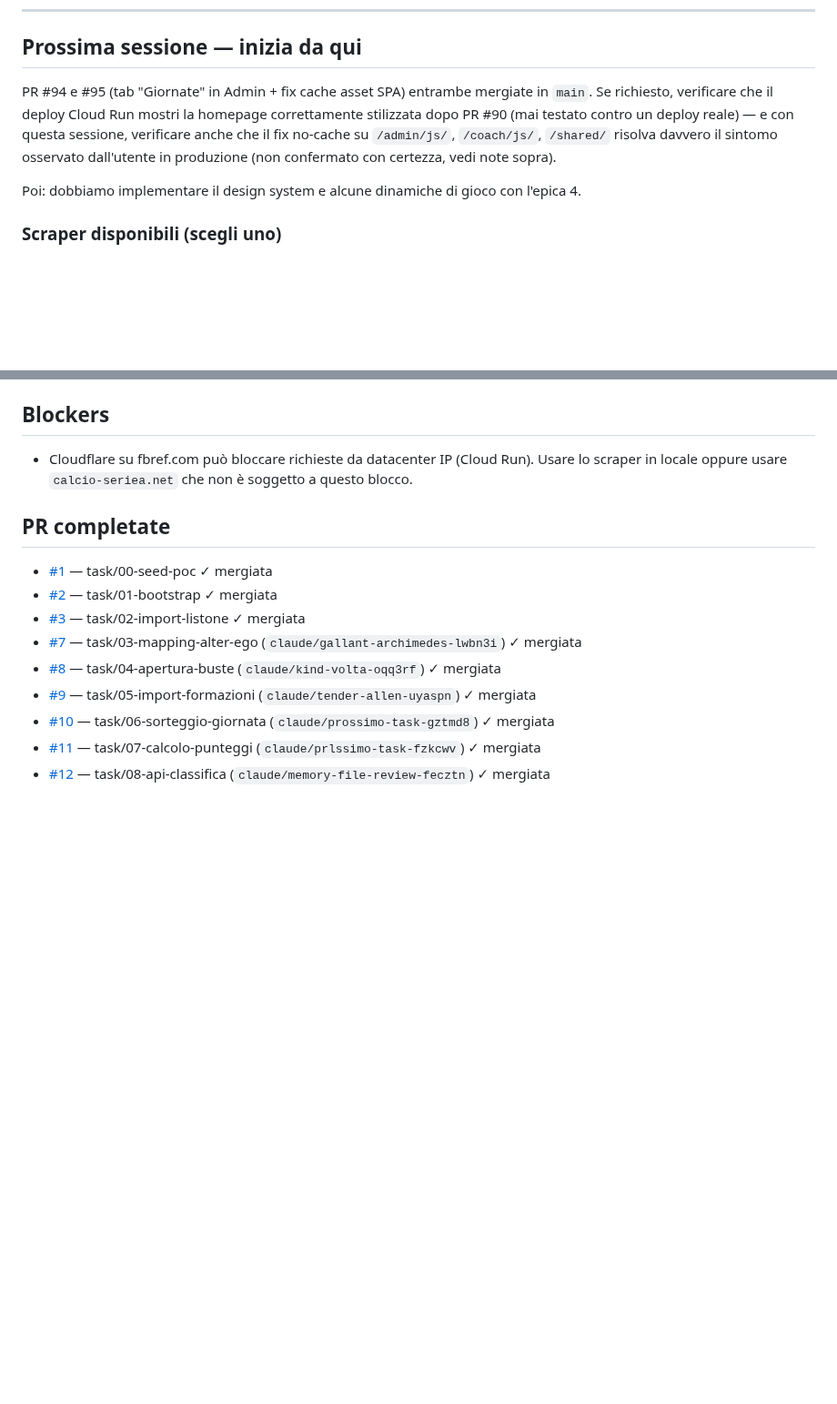
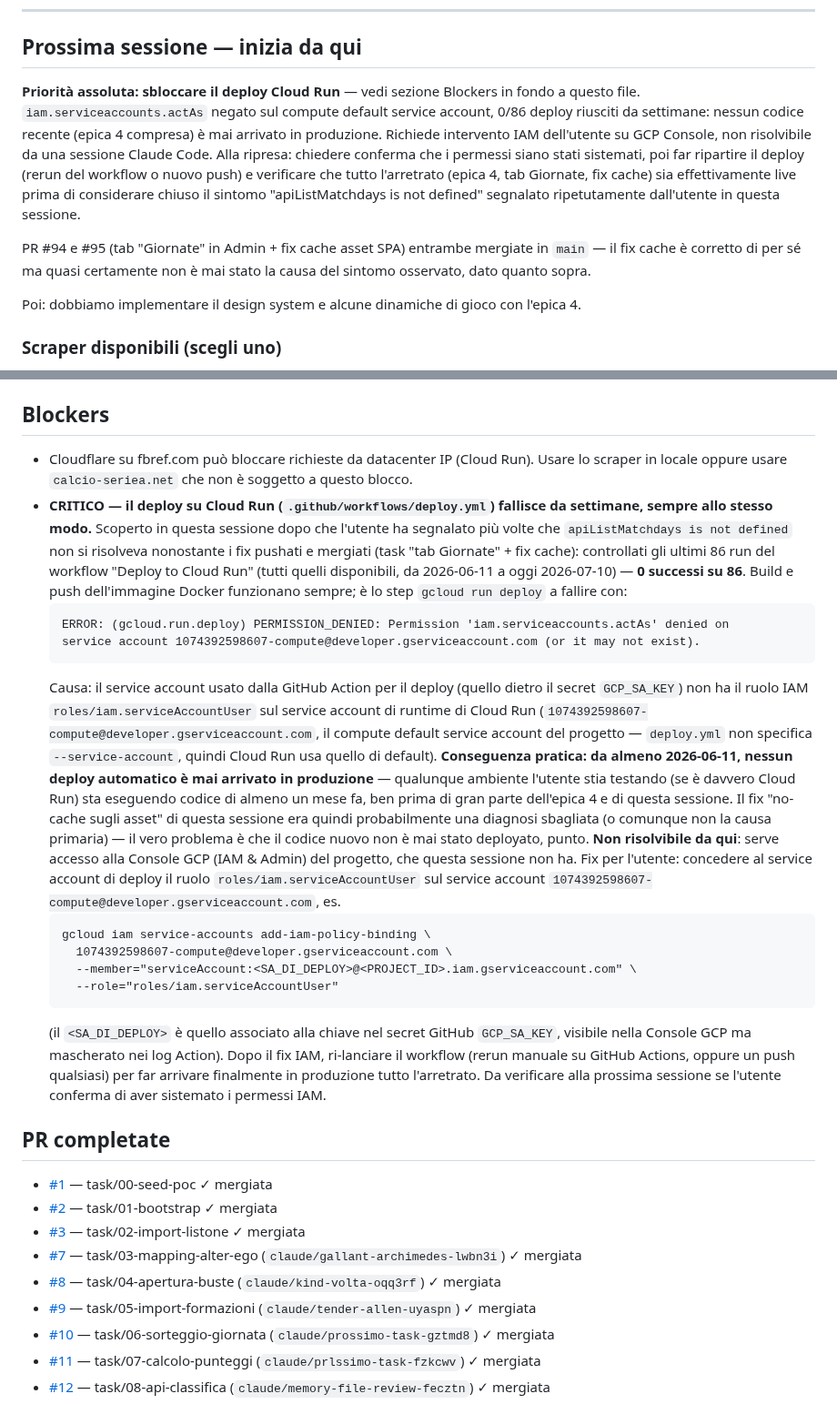
Before and after one commit to simonediroma/fantanostalgia, a Markdown page: CLAUDE_MEMORY.md, 2 parts joined by grey strips. Shown at 91% size. Drawn GitHub-style; blank space fills up the shorter version.

Commit message:
docs: documenta blocker critico — deploy Cloud Run fallisce da settimane (IAM)

````diff
--- a/CLAUDE_MEMORY.md
+++ b/CLAUDE_MEMORY.md
@@ -42,7 +42,9 @@ Non risolto con certezza: la causa esatta lato utente (browser cache heuristica
 
 ## Prossima sessione — inizia da qui
 
-PR #94 e #95 (tab "Giornate" in Admin + fix cache asset SPA) entrambe mergiate in `main`. Se richiesto, verificare che il deploy Cloud Run mostri la homepage correttamente stilizzata dopo PR #90 (mai testato contro un deploy reale) — e con questa sessione, verificare anche che il fix no-cache su `/admin/js/`, `/coach/js/`, `/shared/` risolva davvero il sintomo osservato dall'utente in produzione (non confermato con certezza, vedi note sopra).
+**Priorità assoluta: sbloccare il deploy Cloud Run** — vedi sezione Blockers in fondo a questo file. `iam.serviceaccounts.actAs` negato sul compute default service account, 0/86 deploy riusciti da settimane: nessun codice recente (epica 4 compresa) è mai arrivato in produzione. Richiede intervento IAM dell'utente su GCP Console, non risolvibile da una sessione Claude Code. Alla ripresa: chiedere conferma che i permessi siano stati sistemati, poi far ripartire il deploy (rerun del workflow o nuovo push) e verificare che tutto l'arretrato (epica 4, tab Giornate, fix cache) sia effettivamente live prima di considerare chiuso il sintomo "apiListMatchdays is not defined" segnalato ripetutamente dall'utente in questa sessione.
+
+PR #94 e #95 (tab "Giornate" in Admin + fix cache asset SPA) entrambe mergiate in `main` — il fix cache è corretto di per sé ma quasi certamente non è mai stato la causa del sintomo osservato, dato quanto sopra.
 
 Poi: dobbiamo implementare il design system e alcune dinamiche di gioco con l'epica 4.
 
@@ -193,6 +195,20 @@ Ordine di esecuzione: 24→31 tutti fatti. Le task 32-35 restano bloccate finch
 ## Blockers
 
 - Cloudflare su fbref.com può bloccare richieste da datacenter IP (Cloud Run). Usare lo scraper in locale oppure usare `calcio-seriea.net` che non è soggetto a questo blocco.
+- **CRITICO — il deploy su Cloud Run (`.github/workflows/deploy.yml`) fallisce da settimane, sempre allo stesso modo.** Scoperto in questa sessione dopo che l'utente ha segnalato più volte che `apiListMatchdays is not defined` non si risolveva nonostante i fix pushati e mergiati (task "tab Giornate" + fix cache): controllati gli ultimi 86 run del workflow "Deploy to Cloud Run" (tutti quelli disponibili, da 2026-06-11 a oggi 2026-07-10) — **0 successi su 86**. Build e push dell'immagine Docker funzionano sempre; è lo step `gcloud run deploy` a fallire con:
+  ```
+  ERROR: (gcloud.run.deploy) PERMISSION_DENIED: Permission 'iam.serviceaccounts.actAs' denied on
+  service account 1074392598607-compute@developer.gserviceaccount.com (or it may not exist).
+  ```
+  Causa: il service account usato dalla GitHub Action per il deploy (quello dietro il secret `GCP_SA_KEY`) non ha il ruolo IAM `roles/iam.serviceAccountUser` sul service account di runtime di Cloud Run (`1074392598607-compute@developer.gserviceaccount.com`, il compute default service account del progetto — `deploy.yml` non specifica `--service-account`, quindi Cloud Run usa quello di default). **Conseguenza pratica: da almeno 2026-06-11, nessun deploy automatico è mai arrivato in produzione** — qualunque ambiente l'utente stia testando (se è davvero Cloud Run) sta eseguendo codice di almeno un mese fa, ben prima di gran parte dell'epica 4 e di questa sessione. Il fix "no-cache sugli asset" di questa sessione era quindi probabilmente una diagnosi sbagliata (o comunque non la causa primaria) — il vero problema è che il codice nuovo non è mai stato deployato, punto.
+  **Non risolvibile da qui**: serve accesso alla Console GCP (IAM & Admin) del progetto, che questa sessione non ha. Fix per l'utente: concedere al service account di deploy il ruolo `roles/iam.serviceAccountUser` sul service account `1074392598607-compute@developer.gserviceaccount.com`, es.
+  ```
+  gcloud iam service-accounts add-iam-policy-binding \
+    1074392598607-compute@developer.gserviceaccount.com \
+    --member="serviceAccount:<SA_DI_DEPLOY>@<PROJECT_ID>.iam.gserviceaccount.com" \
+    --role="roles/iam.serviceAccountUser"
+  ```
+  (il `<SA_DI_DEPLOY>` è quello associato alla chiave nel secret GitHub `GCP_SA_KEY`, visibile nella Console GCP ma mascherato nei log Action). Dopo il fix IAM, ri-lanciare il workflow (rerun manuale su GitHub Actions, oppure un push qualsiasi) per far arrivare finalmente in produzione tutto l'arretrato. Da verificare alla prossima sessione se l'utente conferma di aver sistemato i permessi IAM.
 
 ## PR completate
 
````
